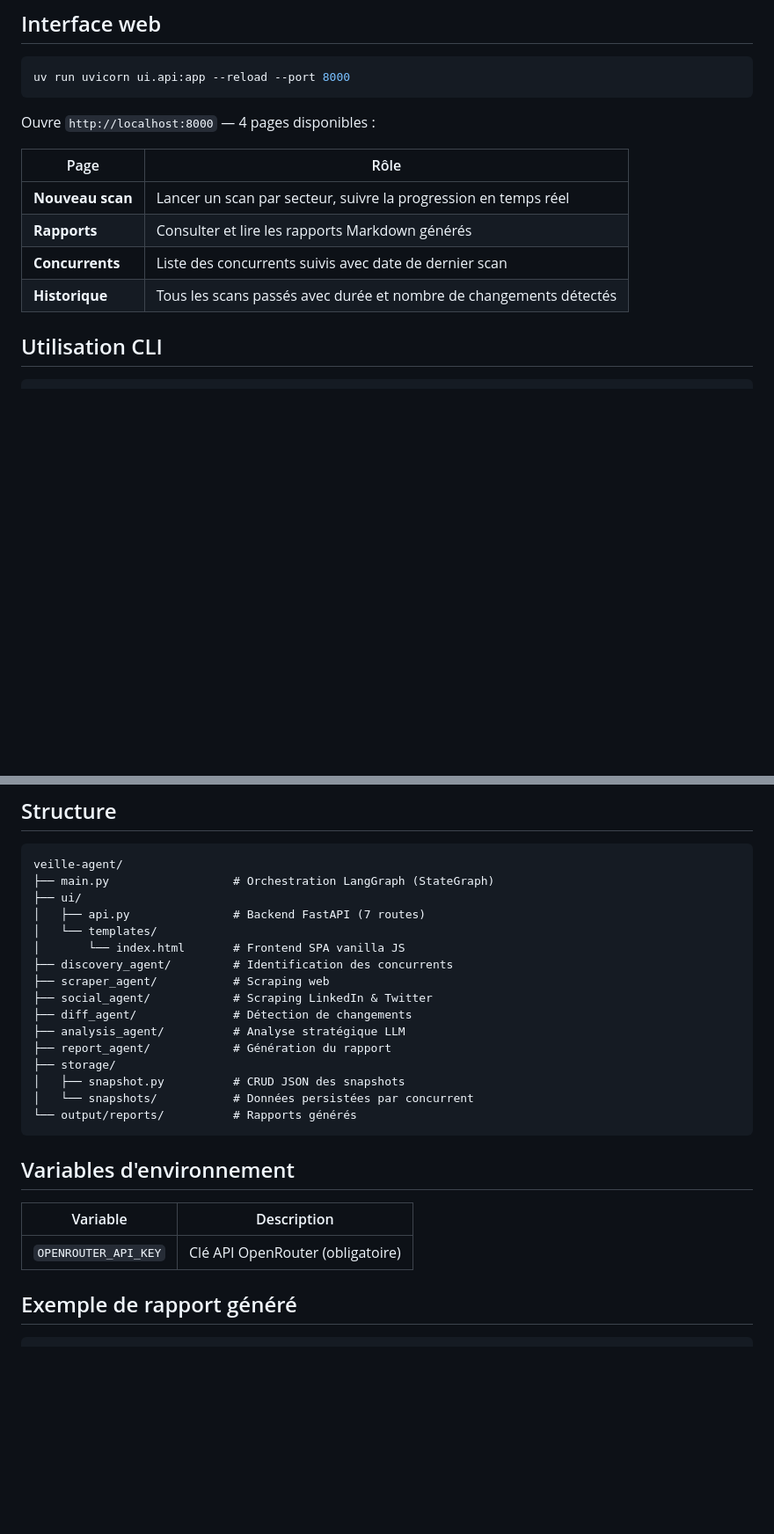
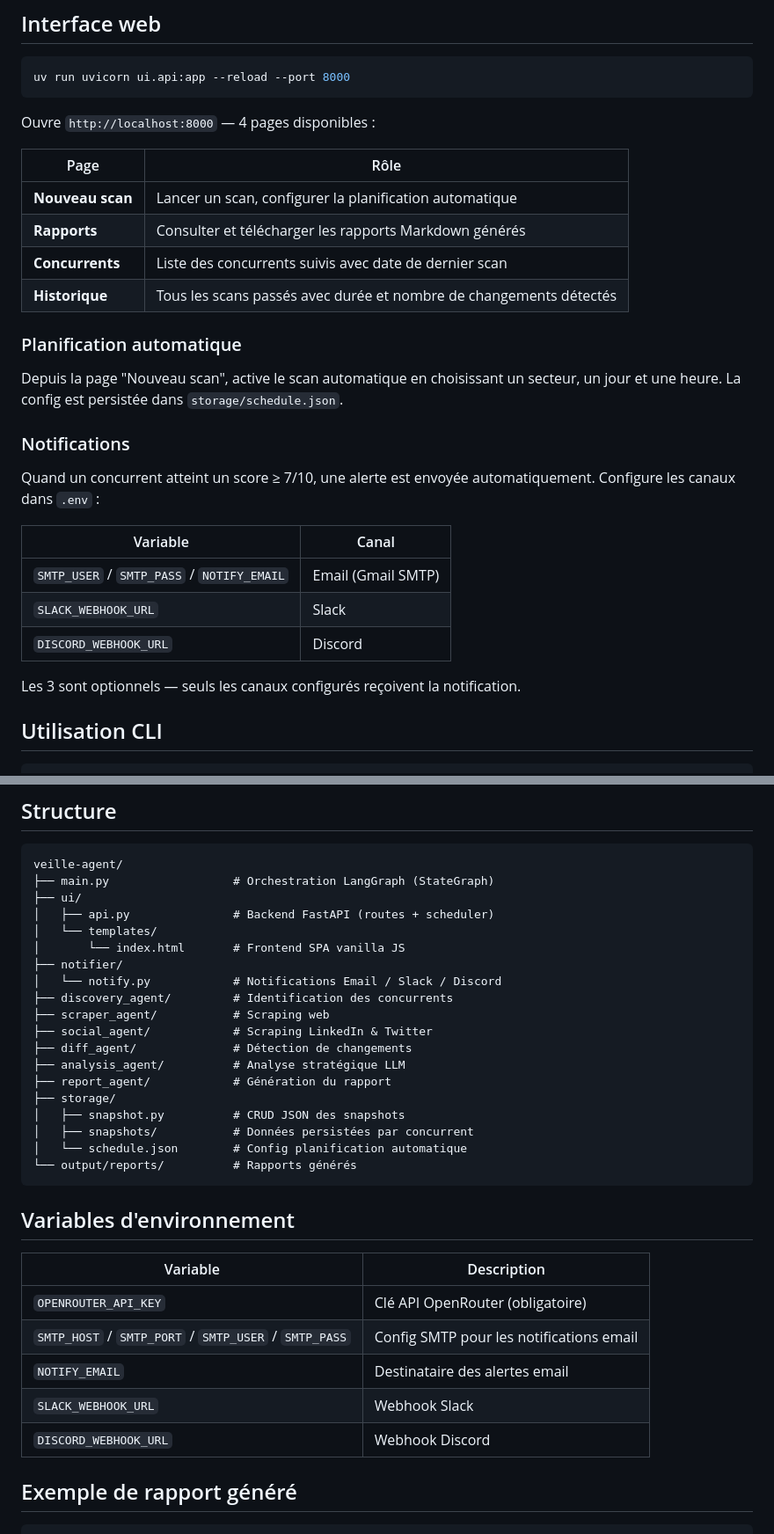
Before and after one commit to SeydinaBANE/veille-agent, a Markdown page: README.md, 2 parts joined by grey strips. Shown at 88% size. Drawn GitHub-style; blank space fills up the shorter version.

Commit message:
docs: mise à jour README — scheduling, notifications, download
Co-Authored-By: Claude Sonnet 4.6 <noreply@anthropic.com>

````diff
--- a/README.md
+++ b/README.md
@@ -45,10 +45,26 @@ Ouvre `http://localhost:8000` — 4 pages disponibles :
 
 | Page | Rôle |
 |---|---|
-| **Nouveau scan** | Lancer un scan par secteur, suivre la progression en temps réel |
-| **Rapports** | Consulter et lire les rapports Markdown générés |
+| **Nouveau scan** | Lancer un scan, configurer la planification automatique |
+| **Rapports** | Consulter et télécharger les rapports Markdown générés |
 | **Concurrents** | Liste des concurrents suivis avec date de dernier scan |
 | **Historique** | Tous les scans passés avec durée et nombre de changements détectés |
+
+### Planification automatique
+
+Depuis la page "Nouveau scan", active le scan automatique en choisissant un secteur, un jour et une heure. La config est persistée dans `storage/schedule.json`.
+
+### Notifications
+
+Quand un concurrent atteint un score ≥ 7/10, une alerte est envoyée automatiquement. Configure les canaux dans `.env` :
+
+| Variable | Canal |
+|---|---|
+| `SMTP_USER` / `SMTP_PASS` / `NOTIFY_EMAIL` | Email (Gmail SMTP) |
+| `SLACK_WEBHOOK_URL` | Slack |
+| `DISCORD_WEBHOOK_URL` | Discord |
+
+Les 3 sont optionnels — seuls les canaux configurés reçoivent la notification.
 
 ## Utilisation CLI
 
@@ -70,9 +86,11 @@ Le rapport est généré dans `output/reports/rapport_<date>_<secteur>.md`.
 veille-agent/
 ├── main.py                  # Orchestration LangGraph (StateGraph)
 ├── ui/
-│   ├── api.py               # Backend FastAPI (7 routes)
+│   ├── api.py               # Backend FastAPI (routes + scheduler)
 │   └── templates/
 │       └── index.html       # Frontend SPA vanilla JS
+├── notifier/
+│   └── notify.py            # Notifications Email / Slack / Discord
 ├── discovery_agent/         # Identification des concurrents
 ├── scraper_agent/           # Scraping web
 ├── social_agent/            # Scraping LinkedIn & Twitter
@@ -81,7 +99,8 @@ veille-agent/
 ├── report_agent/            # Génération du rapport
 ├── storage/
 │   ├── snapshot.py          # CRUD JSON des snapshots
-│   └── snapshots/           # Données persistées par concurrent
+│   ├── snapshots/           # Données persistées par concurrent
+│   └── schedule.json        # Config planification automatique
 └── output/reports/          # Rapports générés
 ```
 
@@ -90,6 +109,10 @@ veille-agent/
 | Variable | Description |
 |---|---|
 | `OPENROUTER_API_KEY` | Clé API OpenRouter (obligatoire) |
+| `SMTP_HOST` / `SMTP_PORT` / `SMTP_USER` / `SMTP_PASS` | Config SMTP pour les notifications email |
+| `NOTIFY_EMAIL` | Destinataire des alertes email |
+| `SLACK_WEBHOOK_URL` | Webhook Slack |
+| `DISCORD_WEBHOOK_URL` | Webhook Discord |
 
 ## Exemple de rapport généré
 
````
